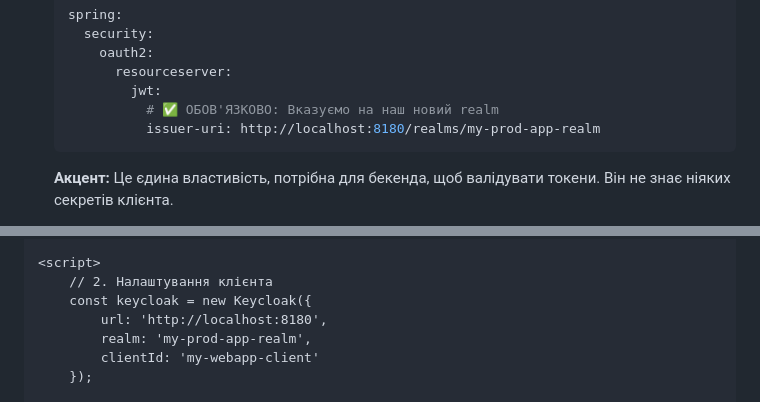
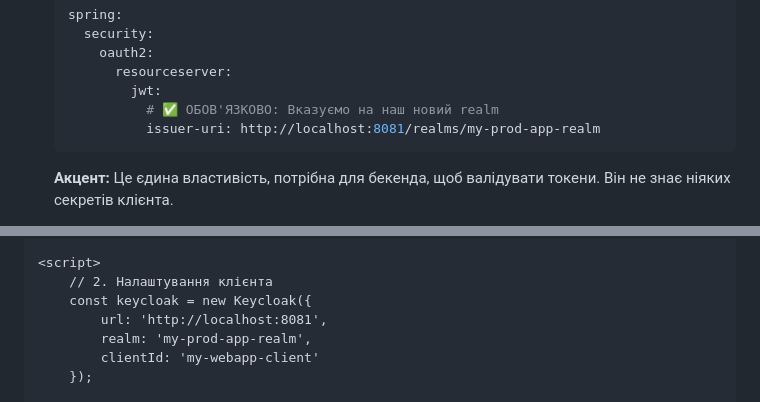
Before and after one commit to LyukSergey/java-spring-4, a Markdown page: L1-spring-boot-security-spa/L1-B-sb-keycloack-setup-spa.md, 2 parts joined by grey strips. Rendered like a GitHub page.

Commit message:
L1-spring-boot-security-keycloak

````diff
--- a/L1-spring-boot-security-spa/L1-B-sb-keycloack-setup-spa.md
+++ b/L1-spring-boot-security-spa/L1-B-sb-keycloack-setup-spa.md
@@ -49,7 +49,7 @@
           resourceserver:
             jwt:
               # ✅ ОБОВ'ЯЗКОВО: Вказуємо на наш новий realm
-              issuer-uri: http://localhost:8180/realms/my-prod-app-realm
+              issuer-uri: http://localhost:8081/realms/my-prod-app-realm
     ```
 
     **Акцент:** Це єдина властивість, потрібна для бекенда, щоб валідувати токени. Він не знає ніяких секретів клієнта.
@@ -182,7 +182,7 @@
 <script>
     // 2. Налаштування клієнта
     const keycloak = new Keycloak({
-        url: 'http://localhost:8180',
+        url: 'http://localhost:8081',
         realm: 'my-prod-app-realm',
         clientId: 'my-webapp-client'
     });
````
Also changed, not shown: other parts of L1-spring-boot-security-spa/L1-B-sb-keycloack-setup-spa.md (+1 -1 lines).
